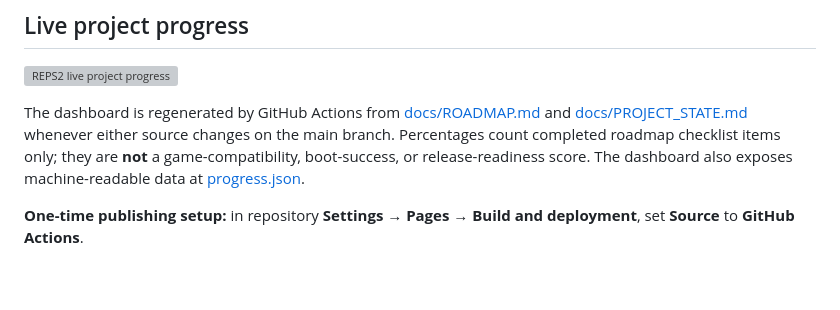
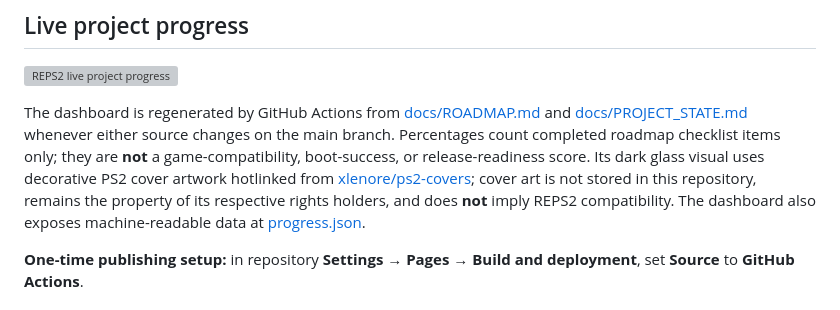
Before and after one commit to RidTheWann/REPS2-Project, a Markdown page: README.md, the part around the change. Drawn GitHub-style; blank space fills up the shorter version; grey boxes are pictures that could not be loaded.

Commit message:
docs: explain decorative PS2 dashboard artwork

```diff
--- a/README.md
+++ b/README.md
@@ -10,7 +10,7 @@ The frontend is written in Rust: executable inspection, instruction decoding, an
 
 [![REPS2 live project progress](https://ridthewann.github.io/REPS2-Project/progress.svg)](https://ridthewann.github.io/REPS2-Project/)
 
-The dashboard is regenerated by GitHub Actions from [docs/ROADMAP.md](docs/ROADMAP.md) and [docs/PROJECT_STATE.md](docs/PROJECT_STATE.md) whenever either source changes on the main branch. Percentages count completed roadmap checklist items only; they are **not** a game-compatibility, boot-success, or release-readiness score. The dashboard also exposes machine-readable data at [progress.json](https://ridthewann.github.io/REPS2-Project/progress.json).
+The dashboard is regenerated by GitHub Actions from [docs/ROADMAP.md](docs/ROADMAP.md) and [docs/PROJECT_STATE.md](docs/PROJECT_STATE.md) whenever either source changes on the main branch. Percentages count completed roadmap checklist items only; they are **not** a game-compatibility, boot-success, or release-readiness score. Its dark glass visual uses decorative PS2 cover artwork hotlinked from [xlenore/ps2-covers](https://github.com/xlenore/ps2-covers); cover art is not stored in this repository, remains the property of its respective rights holders, and does **not** imply REPS2 compatibility. The dashboard also exposes machine-readable data at [progress.json](https://ridthewann.github.io/REPS2-Project/progress.json).
 
 **One-time publishing setup:** in repository **Settings → Pages → Build and deployment**, set **Source** to **GitHub Actions**.
 
```
